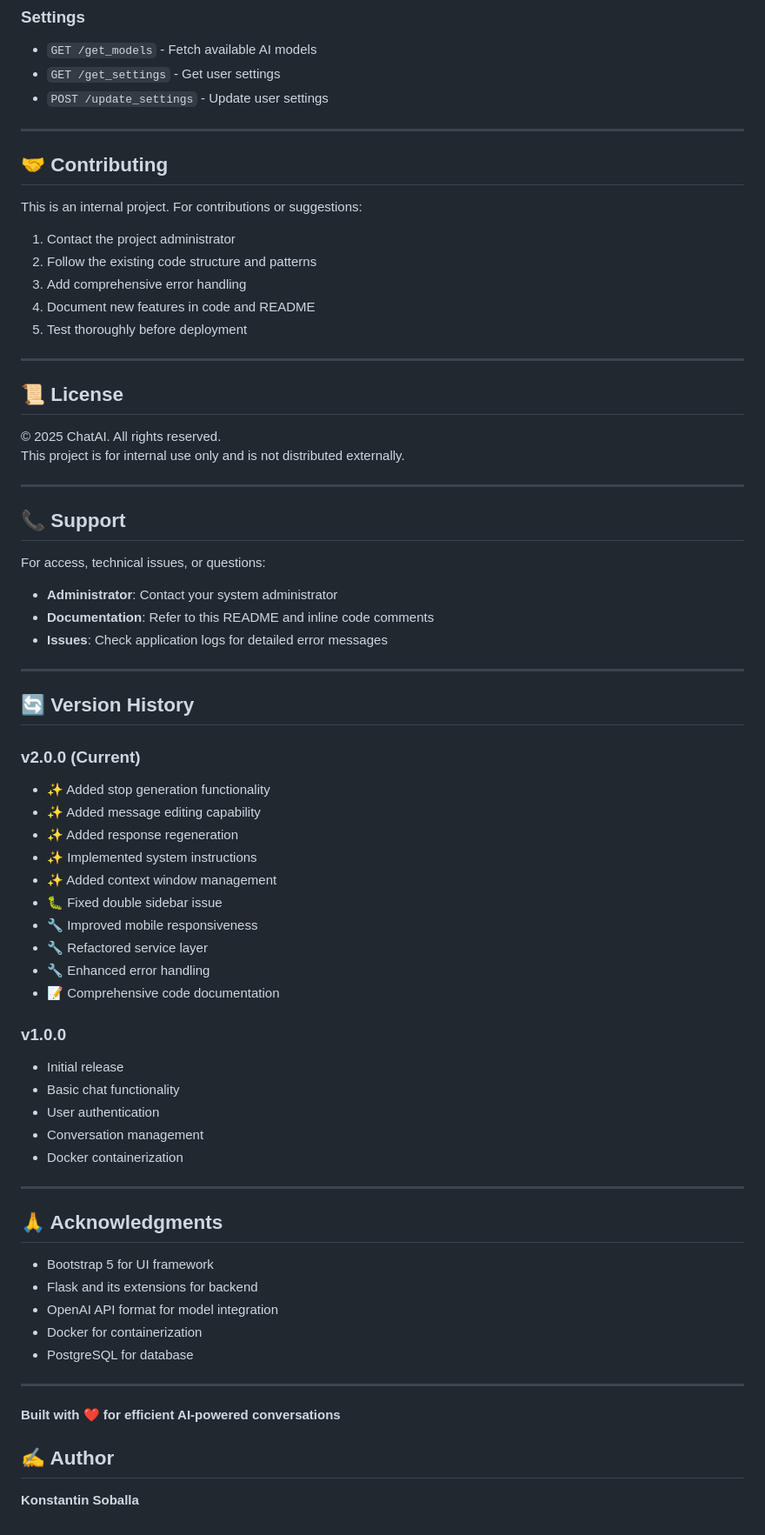
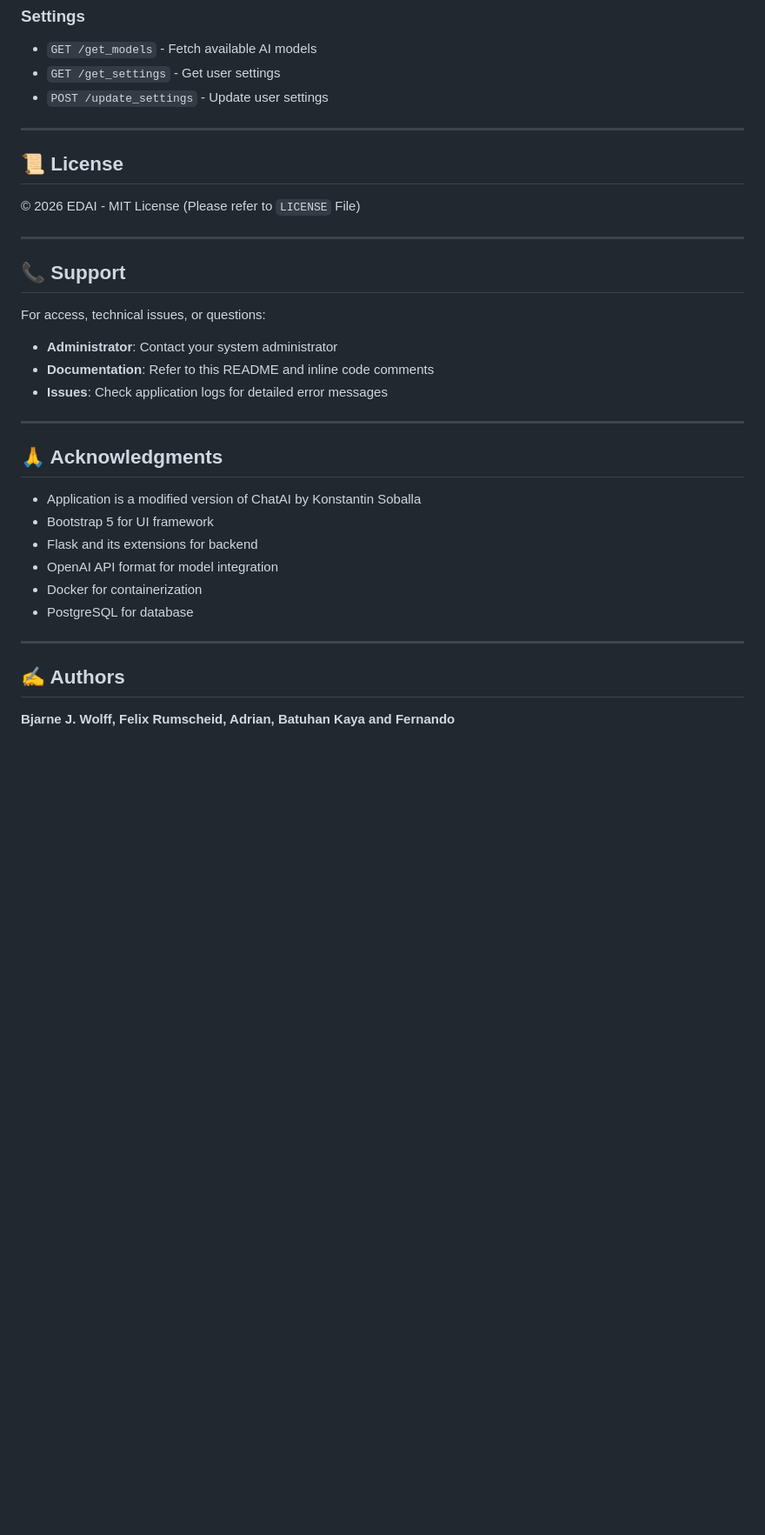
Before and after one commit to adpaoj/Feedback-Chat-Agent-for-Experimental-Designs-in-Human-Subject-Research, a Markdown page: README.md, the part around one of its changes. Shown at 87% size. GitHub-like rendering; blank space fills up the shorter version.

```diff
--- a/README.md
+++ b/README.md
@@ -386,21 +362,9 @@ pytest --cov=app tests/
 
 ---
 
-## 🤝 Contributing
-
-This is an internal project. For contributions or suggestions:
-1. Contact the project administrator
-2. Follow the existing code structure and patterns
-3. Add comprehensive error handling
-4. Document new features in code and README
-5. Test thoroughly before deployment
-
----
-
 ## 📜 License
 
-© 2025 ChatAI. All rights reserved.
-This project is for internal use only and is not distributed externally.
+© 2026 EDAI - MIT License (Please refer to `LICENSE` File)
 
 ---
 
@@ -411,33 +375,12 @@ For access, technical issues, or questions:
 - **Documentation**: Refer to this README and inline code comments
 - **Issues**: Check application logs for detailed error messages
 
----
-
-## 🔄 Version History
-
-### v2.0.0 (Current)
-- ✨ Added stop generation functionality
-- ✨ Added message editing capability
-- ✨ Added response regeneration
-- ✨ Implemented system instructions
-- ✨ Added context window management
-- 🐛 Fixed double sidebar issue
-- 🔧 Improved mobile responsiveness
-- 🔧 Refactored service layer
-- 🔧 Enhanced error handling
-- 📝 Comprehensive code documentation
-
-### v1.0.0
-- Initial release
-- Basic chat functionality
-- User authentication
-- Conversation management
-- Docker containerization
 
 ---
 
 ## 🙏 Acknowledgments
 
+- Application is a modified version of ChatAI by Konstantin Soballa
 - Bootstrap 5 for UI framework
 - Flask and its extensions for backend
 - OpenAI API format for model integration
@@ -446,8 +389,6 @@ For access, technical issues, or questions:
 
 ---
 
-**Built with ❤️ for efficient AI-powered conversations**
+## ✍️ Authors
 
-## ✍️ Author
-
-**Konstantin Soballa**
+**Bjarne J. Wolff, Felix Rumscheid, Adrian, Batuhan Kaya and Fernando**
```
Also changed, not shown: other parts of README.md (+10 -34 lines), repo_assets/empty_interface.png, repo_assets/interface_models_list.png (deleted), repo_assets/interface_with_message.png (deleted), repo_assets/login_system.png (added), 6 other files.
